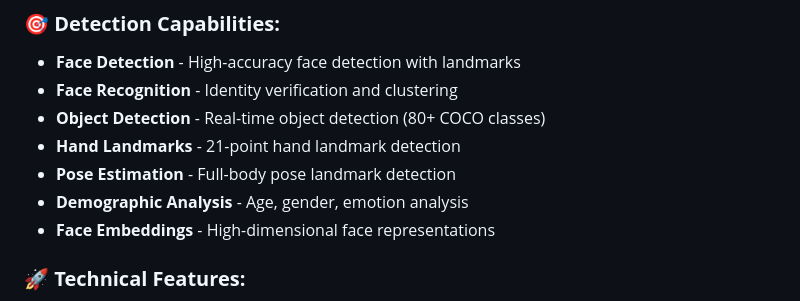
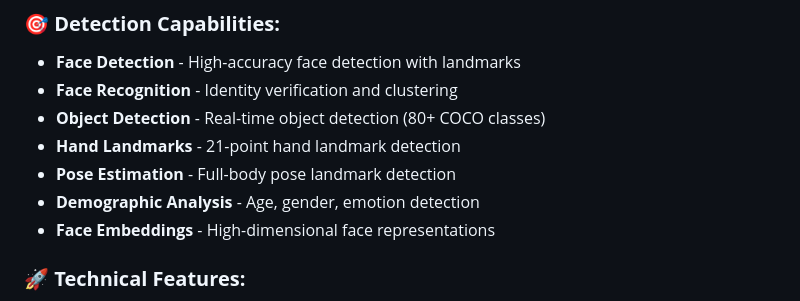
Before and after one commit to codesapienbe/spring-vision, a Markdown page: docs/TODO.md, the part around one of its changes. Drawn GitHub-style.

```diff
--- a/docs/TODO.md
+++ b/docs/TODO.md
@@ -329,7 +329,7 @@ The **Spring Vision framework** is now a **comprehensive, production-ready compu
 - **Object Detection** - Real-time object detection (80+ COCO classes)
 - **Hand Landmarks** - 21-point hand landmark detection
 - **Pose Estimation** - Full-body pose landmark detection
-- **Demographic Analysis** - Age, gender, emotion analysis
+- **Demographic Analysis** - Age, gender, emotion detection
 - **Face Embeddings** - High-dimensional face representations
 
 ### **🚀 Technical Features:**
```
Also changed, not shown: other parts of docs/TODO.md (+24 -24 lines), docs/jpa/TODO.md (+19 -18 lines).
